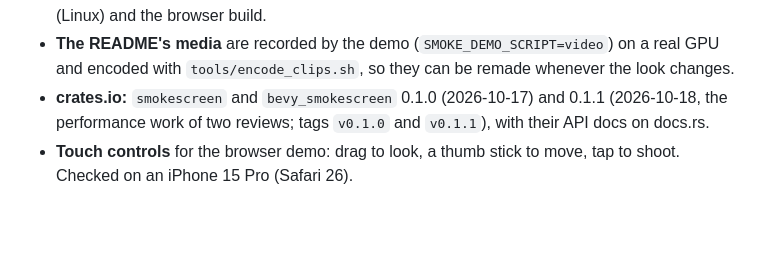
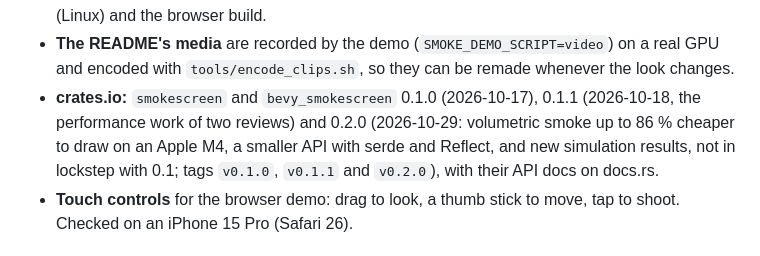
Before and after one commit to VagabondTech/smokescreen, a Markdown page: ROADMAP.md, the part around the change. Drawn GitHub-style; blank space fills up the shorter version.

Commit message:
Docs after 0.2.0: the roadmap's crates.io entry
Co-authored-by: Socrates <118282439+SecessioPlebis@users.noreply.github.com>

```diff
--- a/ROADMAP.md
+++ b/ROADMAP.md
@@ -48,9 +48,12 @@ both).
 - **The README's media** are recorded by the demo (`SMOKE_DEMO_SCRIPT=video`)
   on a real GPU and encoded with `tools/encode_clips.sh`, so they can be
   remade whenever the look changes.
-- **crates.io:** `smokescreen` and `bevy_smokescreen` 0.1.0 (2026-10-17)
-  and 0.1.1 (2026-10-18, the performance work of two reviews; tags `v0.1.0`
-  and `v0.1.1`), with their API docs on docs.rs.
+- **crates.io:** `smokescreen` and `bevy_smokescreen` 0.1.0 (2026-10-17),
+  0.1.1 (2026-10-18, the performance work of two reviews) and 0.2.0
+  (2026-10-29: volumetric smoke up to 86 % cheaper to draw on an Apple M4,
+  a smaller API with serde and Reflect, and new simulation results, not in
+  lockstep with 0.1; tags `v0.1.0`, `v0.1.1` and `v0.2.0`), with their API
+  docs on docs.rs.
 - **Touch controls** for the browser demo: drag to look, a thumb stick to
   move, tap to shoot. Checked on an iPhone 15 Pro (Safari 26).
 
```
